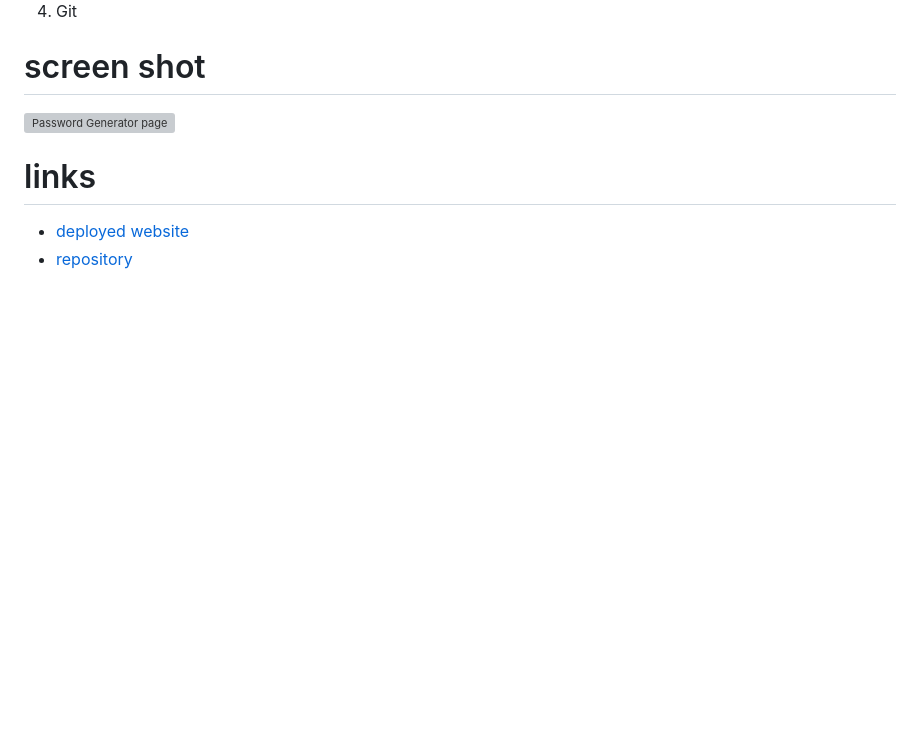
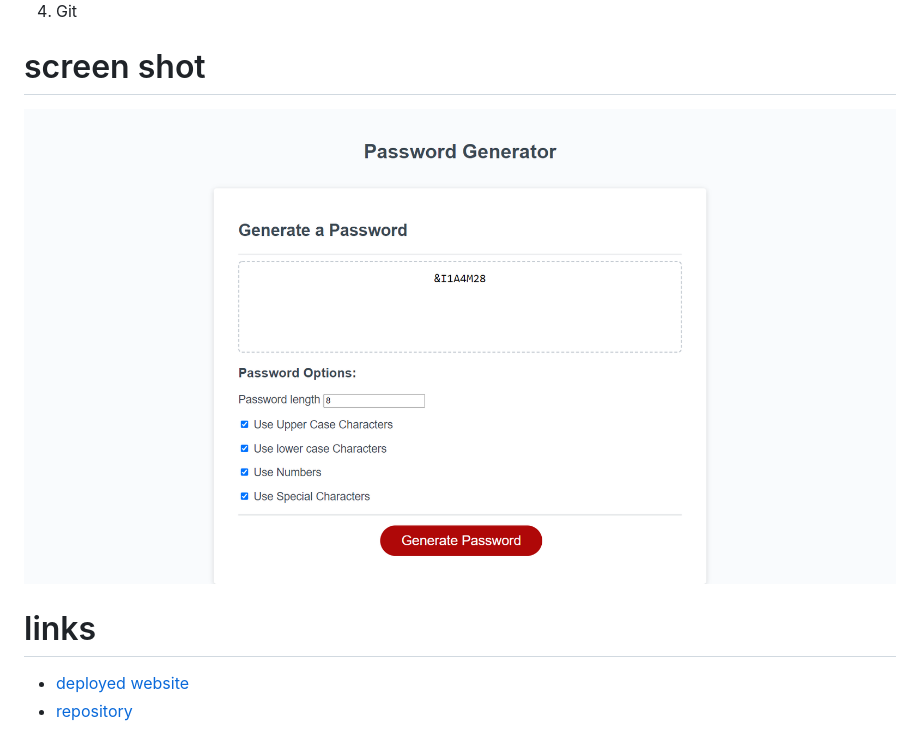
Before and after one commit to chris79kennard/Password-Generator, a Markdown page: README.md, the part around the change. Drawn GitHub-style; pictures changed too: screen_shot/Generator.png (added); blank space fills up the shorter version; grey boxes are pictures that could not be loaded.

Commit message:
updated scren shot for readme.

```diff
--- a/README.md
+++ b/README.md
@@ -13,7 +13,7 @@
 
 # screen shot
 
-![Password Generator page](assets\css\images\screenshot.png)
+![Generator_ScreenShot](screen_shot/Generator.png)
 
 # links
 
```
Also changed, not shown: assets/css/images/screenshot.png (deleted).
